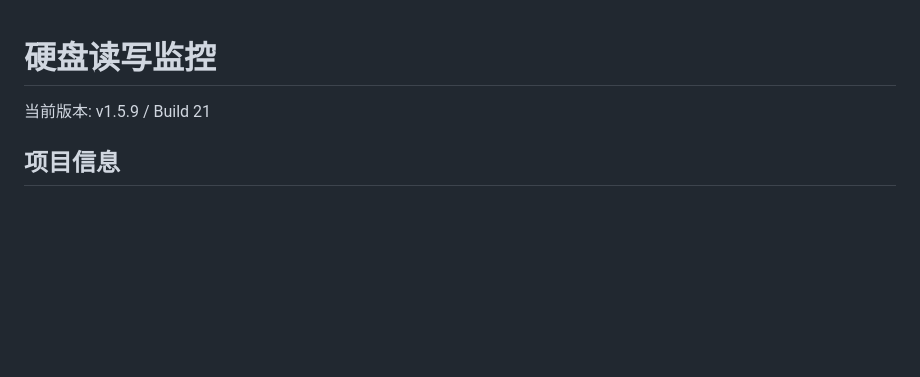
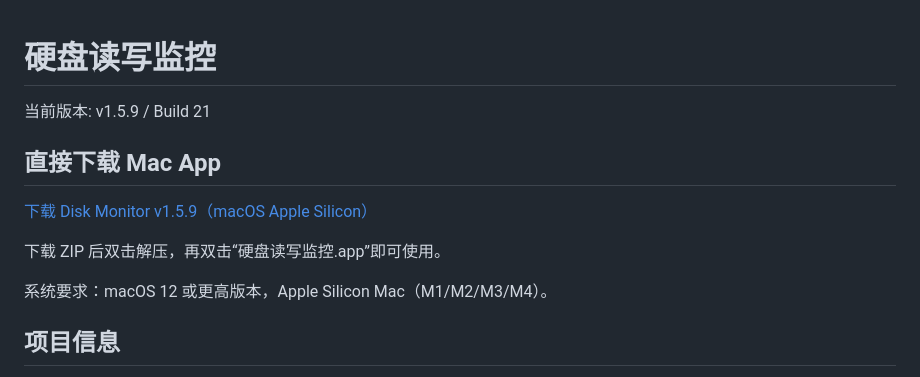
Before and after one commit to Appppp888/disk-monitor, a Markdown page: README.md, the part around the change. GitHub-like rendering; blank space fills up the shorter version.

Commit message:
Add direct Mac App download link

```diff
--- a/README.md
+++ b/README.md
@@ -1,6 +1,15 @@
+
 # 硬盘读写监控
 
 当前版本: v1.5.9 / Build 21
+
+## 直接下载 Mac App
+
+[下载 Disk Monitor v1.5.9（macOS Apple Silicon）](https://github.com/Appppp888/disk-monitor/raw/refs/heads/main/Disk-Monitor-v1.5.9-macOS-arm64.zip)
+
+下载 ZIP 后双击解压，再双击“硬盘读写监控.app”即可使用。
+
+系统要求：macOS 12 或更高版本，Apple Silicon Mac（M1/M2/M3/M4）。
 
 ## 项目信息
 
```
